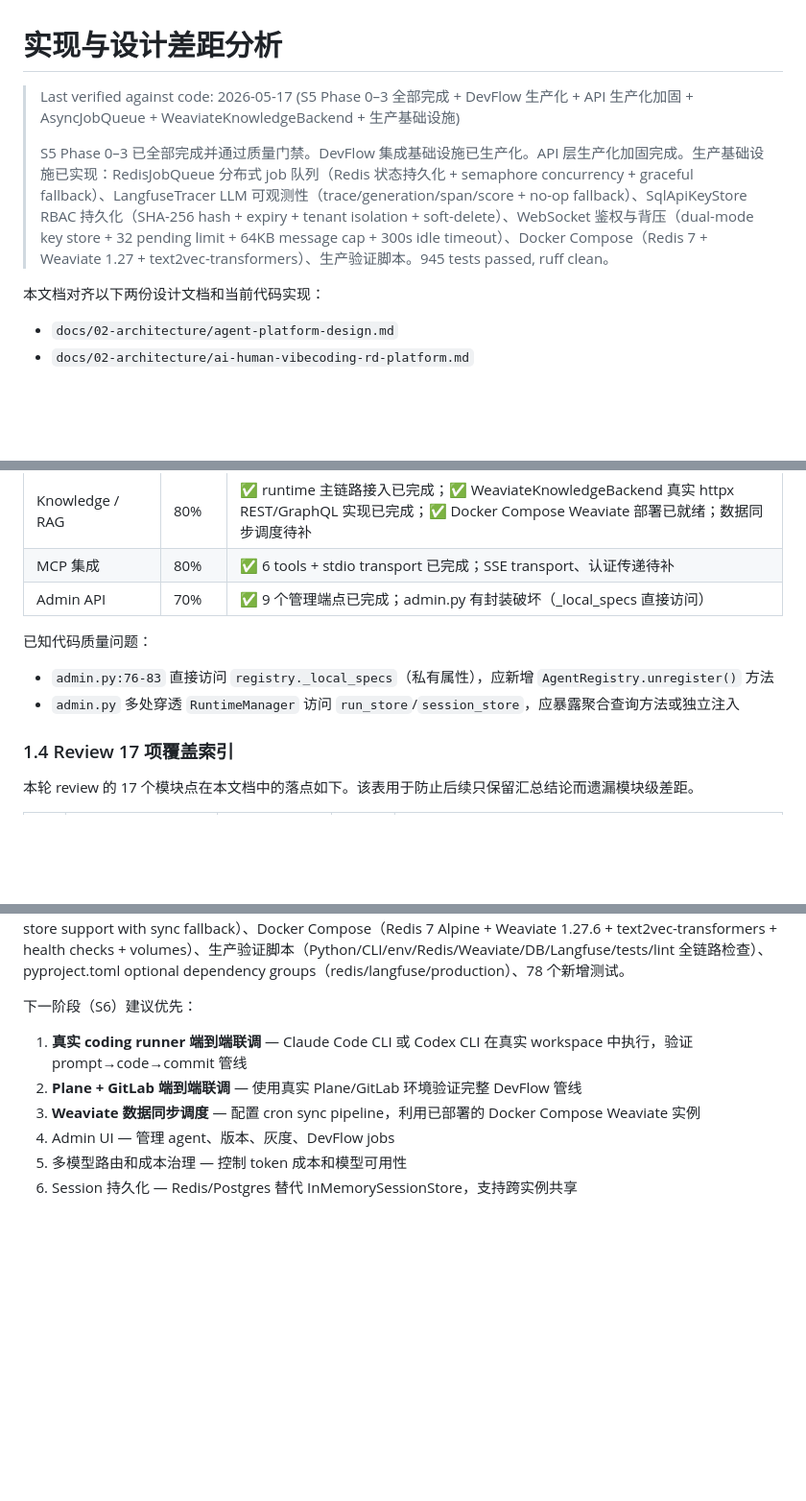
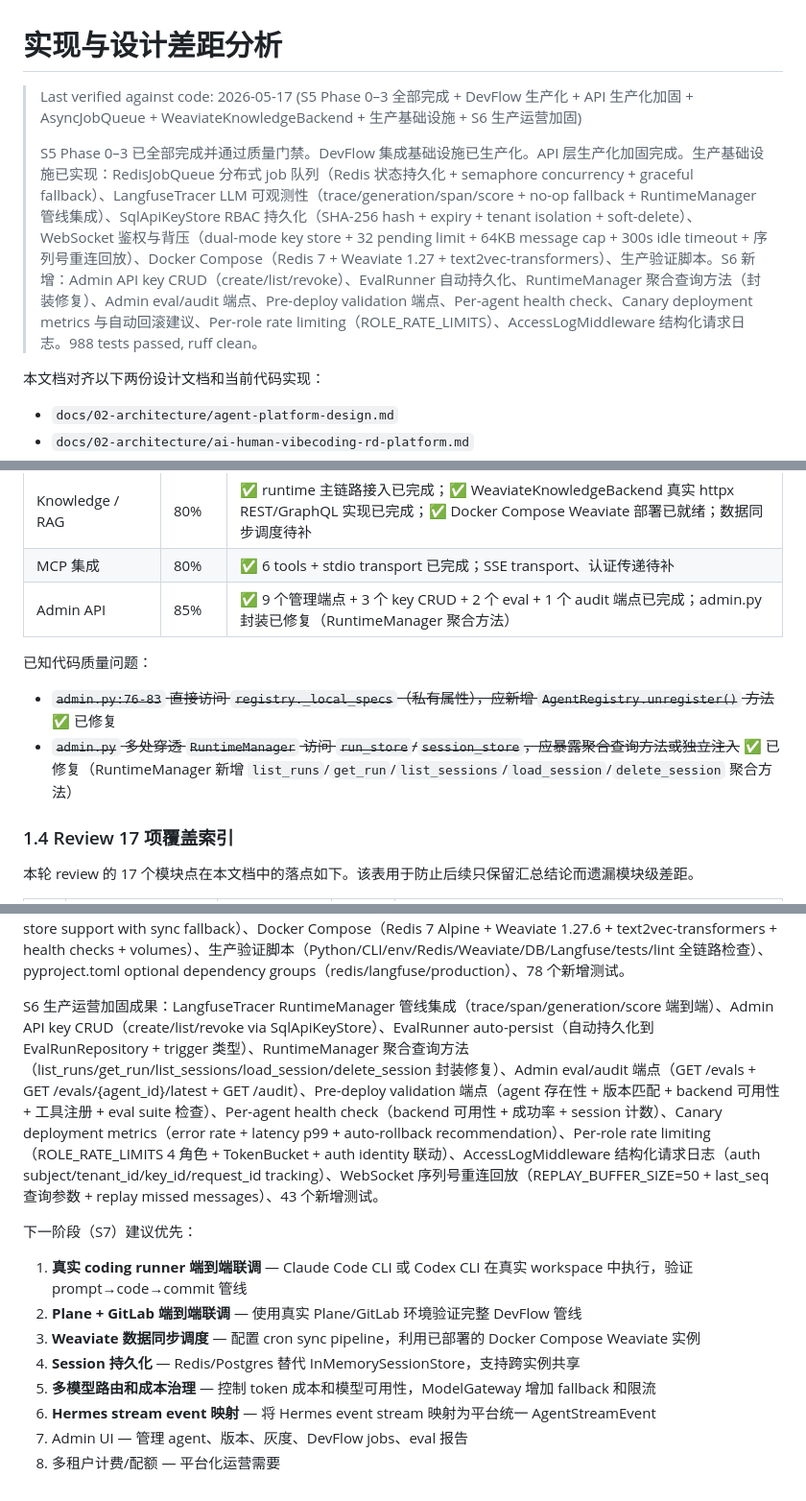
Before and after one commit to agent-loom/loom, a Markdown page: docs/implementation-gap.md, 3 parts joined by grey strips. Shown at 96% size. Rendered like a GitHub page; blank space fills up the shorter version.

```diff
--- a/docs/implementation-gap.md
+++ b/docs/implementation-gap.md
@@ -1,8 +1,8 @@
 # 实现与设计差距分析
 
-> Last verified against code: 2026-05-17 (S5 Phase 0–3 全部完成 + DevFlow 生产化 + API 生产化加固 + AsyncJobQueue + WeaviateKnowledgeBackend + 生产基础设施)
+> Last verified against code: 2026-05-17 (S5 Phase 0–3 全部完成 + DevFlow 生产化 + API 生产化加固 + AsyncJobQueue + WeaviateKnowledgeBackend + 生产基础设施 + S6 生产运营加固)
 >
-> S5 Phase 0–3 已全部完成并通过质量门禁。DevFlow 集成基础设施已生产化。API 层生产化加固完成。生产基础设施已实现：RedisJobQueue 分布式 job 队列（Redis 状态持久化 + semaphore concurrency + graceful fallback）、LangfuseTracer LLM 可观测性（trace/generation/span/score + no-op fallback）、SqlApiKeyStore RBAC 持久化（SHA-256 hash + expiry + tenant isolation + soft-delete）、WebSocket 鉴权与背压（dual-mode key store + 32 pending limit + 64KB message cap + 300s idle timeout）、Docker Compose（Redis 7 + Weaviate 1.27 + text2vec-transformers）、生产验证脚本。945 tests passed, ruff clean。
+> S5 Phase 0–3 已全部完成并通过质量门禁。DevFlow 集成基础设施已生产化。API 层生产化加固完成。生产基础设施已实现：RedisJobQueue 分布式 job 队列（Redis 状态持久化 + semaphore concurrency + graceful fallback）、LangfuseTracer LLM 可观测性（trace/generation/span/score + no-op fallback + RuntimeManager 管线集成）、SqlApiKeyStore RBAC 持久化（SHA-256 hash + expiry + tenant isolation + soft-delete）、WebSocket 鉴权与背压（dual-mode key store + 32 pending limit + 64KB message cap + 300s idle timeout + 序列号重连回放）、Docker Compose（Redis 7 + Weaviate 1.27 + text2vec-transformers）、生产验证脚本。S6 新增：Admin API key CRUD（create/list/revoke）、EvalRunner 自动持久化、RuntimeManager 聚合查询方法（封装修复）、Admin eval/audit 端点、Pre-deploy validation 端点、Per-agent health check、Canary deployment metrics 与自动回滚建议、Per-role rate limiting（ROLE_RATE_LIMITS）、AccessLogMiddleware 结构化请求日志。988 tests passed, ruff clean。
 
 本文档对齐以下两份设计文档和当前代码实现：
 
@@ -76,11 +76,11 @@ Repository contract tests 使用 `@pytest.fixture(params=["memory", "sql"])` 参
 | Observability | 80% | ✅ OTel 集成 + NoOp fallback + LangfuseTracer（trace/generation/span/score + no-op fallback + health check）已完成；dashboard、alerting 待补 |
 | Knowledge / RAG | 80% | ✅ runtime 主链路接入已完成；✅ WeaviateKnowledgeBackend 真实 httpx REST/GraphQL 实现已完成；✅ Docker Compose Weaviate 部署已就绪；数据同步调度待补 |
 | MCP 集成 | 80% | ✅ 6 tools + stdio transport 已完成；SSE transport、认证传递待补 |
-| Admin API | 70% | ✅ 9 个管理端点已完成；admin.py 有封装破坏（_local_specs 直接访问） |
+| Admin API | 85% | ✅ 9 个管理端点 + 3 个 key CRUD + 2 个 eval + 1 个 audit 端点已完成；admin.py 封装已修复（RuntimeManager 聚合方法） |
 
 已知代码质量问题：
-- `admin.py:76-83` 直接访问 `registry._local_specs`（私有属性），应新增 `AgentRegistry.unregister()` 方法
-- `admin.py` 多处穿透 `RuntimeManager` 访问 `run_store`/`session_store`，应暴露聚合查询方法或独立注入
+- ~~`admin.py:76-83` 直接访问 `registry._local_specs`（私有属性），应新增 `AgentRegistry.unregister()` 方法~~ ✅ 已修复
+- ~~`admin.py` 多处穿透 `RuntimeManager` 访问 `run_store`/`session_store`，应暴露聚合查询方法或独立注入~~ ✅ 已修复（RuntimeManager 新增 `list_runs`/`get_run`/`list_sessions`/`load_session`/`delete_session` 聚合方法）
 
 ### 1.4 Review 17 项覆盖索引
 
@@ -572,10 +572,14 @@ API 生产化加固成果：FastAPI lifespan graceful shutdown（自动关闭 ht
 
 生产基础设施成果：SqlApiKeyStore RBAC 持久化（SHA-256 hash + expiry + tenant isolation + soft-delete revocation + 8 ORM 表 ApiKeyRow）、LangfuseTracer LLM 可观测性（trace/generation/span/score + _NoOpTrace/_NoOpSpan graceful degradation + health check via auth_check）、WebSocket 鉴权与背压（dual-mode sync/async key store + query param/Bearer/x-api-key 三路提取 + MAX_PENDING_MESSAGES=32 + MAX_MESSAGE_SIZE=65536 + 300s idle timeout + max_connections=100）、AuthMiddleware refactor（async key store support with sync fallback）、Docker Compose（Redis 7 Alpine + Weaviate 1.27.6 + text2vec-transformers + health checks + volumes）、生产验证脚本（Python/CLI/env/Redis/Weaviate/DB/Langfuse/tests/lint 全链路检查）、pyproject.toml optional dependency groups（redis/langfuse/production）、78 个新增测试。
 
-下一阶段（S6）建议优先：
+S6 生产运营加固成果：LangfuseTracer RuntimeManager 管线集成（trace/span/generation/score 端到端）、Admin API key CRUD（create/list/revoke via SqlApiKeyStore）、EvalRunner auto-persist（自动持久化到 EvalRunRepository + trigger 类型）、RuntimeManager 聚合查询方法（list_runs/get_run/list_sessions/load_session/delete_session 封装修复）、Admin eval/audit 端点（GET /evals + GET /evals/{agent_id}/latest + GET /audit）、Pre-deploy validation 端点（agent 存在性 + 版本匹配 + backend 可用性 + 工具注册 + eval suite 检查）、Per-agent health check（backend 可用性 + 成功率 + session 计数）、Canary deployment metrics（error rate + latency p99 + auto-rollback recommendation）、Per-role rate limiting（ROLE_RATE_LIMITS 4 角色 + TokenBucket + auth identity 联动）、AccessLogMiddleware 结构化请求日志（auth subject/tenant_id/key_id/request_id tracking）、WebSocket 序列号重连回放（REPLAY_BUFFER_SIZE=50 + last_seq 查询参数 + replay missed messages）、43 个新增测试。
+
+下一阶段（S7）建议优先：
 1. **真实 coding runner 端到端联调** — Claude Code CLI 或 Codex CLI 在真实 workspace 中执行，验证 prompt→code→commit 管线
 2. **Plane + GitLab 端到端联调** — 使用真实 Plane/GitLab 环境验证完整 DevFlow 管线
 3. **Weaviate 数据同步调度** — 配置 cron sync pipeline，利用已部署的 Docker Compose Weaviate 实例
-4. Admin UI — 管理 agent、版本、灰度、DevFlow jobs
-5. 多模型路由和成本治理 — 控制 token 成本和模型可用性
-6. Session 持久化 — Redis/Postgres 替代 InMemorySessionStore，支持跨实例共享
+4. **Session 持久化** — Redis/Postgres 替代 InMemorySessionStore，支持跨实例共享
+5. **多模型路由和成本治理** — 控制 token 成本和模型可用性，ModelGateway 增加 fallback 和限流
+6. **Hermes stream event 映射** — 将 Hermes event stream 映射为平台统一 AgentStreamEvent
+7. Admin UI — 管理 agent、版本、灰度、DevFlow jobs、eval 报告
+8. 多租户计费/配额 — 平台化运营需要
```
Also changed, not shown: other parts of docs/implementation-gap.md (+8 -8 lines).
